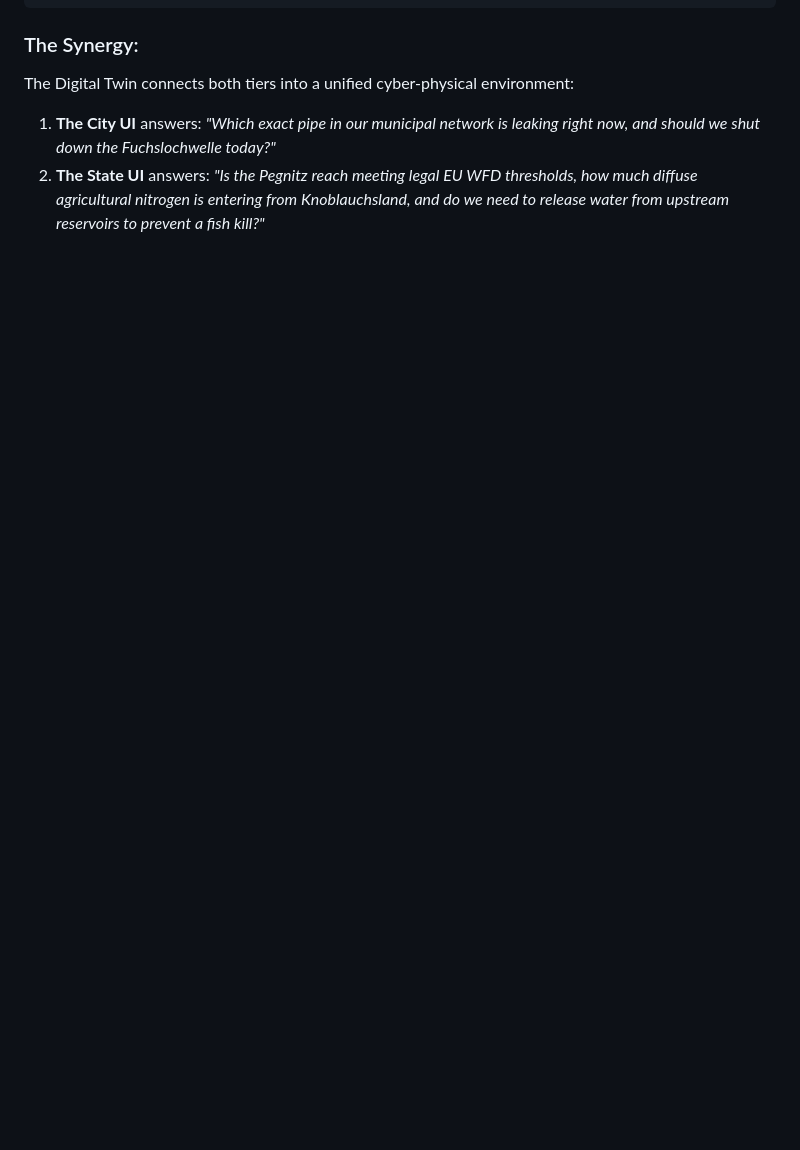
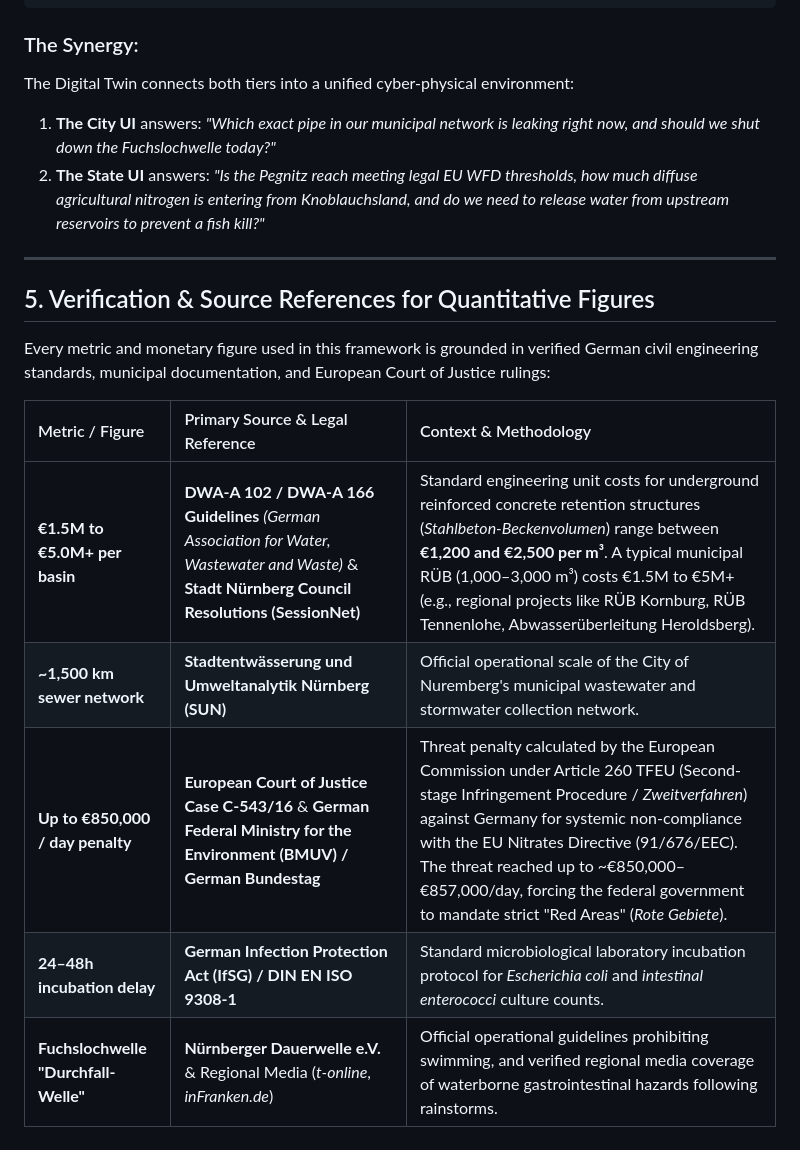
Before and after one commit to PrinzMajkl/Euroteq_Eindhoven_T3, a Markdown page: general_information/quantitative_impacts_and_governance.md, the part around the change. Rendered like a GitHub page; blank space fills up the shorter version.

Commit message:
Add official source verification and legal citations for euro metrics and fines

```diff
--- a/general_information/quantitative_impacts_and_governance.md
+++ b/general_information/quantitative_impacts_and_governance.md
@@ -105,3 +105,17 @@ Water management along the Pegnitz is governed at two distinct institutional sca
 The Digital Twin connects both tiers into a unified cyber-physical environment:
 1. **The City UI** answers: *"Which exact pipe in our municipal network is leaking right now, and should we shut down the Fuchslochwelle today?"*
 2. **The State UI** answers: *"Is the Pegnitz reach meeting legal EU WFD thresholds, how much diffuse agricultural nitrogen is entering from Knoblauchsland, and do we need to release water from upstream reservoirs to prevent a fish kill?"*
+
+---
+
+## 5. Verification & Source References for Quantitative Figures
+
+Every metric and monetary figure used in this framework is grounded in verified German civil engineering standards, municipal documentation, and European Court of Justice rulings:
+
+| Metric / Figure | Primary Source & Legal Reference | Context & Methodology |
+| :--- | :--- | :--- |
+| **€1.5M to €5.0M+ per basin** | **DWA-A 102 / DWA-A 166 Guidelines** *(German Association for Water, Wastewater and Waste)* & **Stadt Nürnberg Council Resolutions (SessionNet)** | Standard engineering unit costs for underground reinforced concrete retention structures (*Stahlbeton-Beckenvolumen*) range between **€1,200 and €2,500 per m³**. A typical municipal RÜB (1,000–3,000 m³) costs €1.5M to €5M+ (e.g., regional projects like RÜB Kornburg, RÜB Tennenlohe, Abwasserüberleitung Heroldsberg). |
+| **~1,500 km sewer network** | **Stadtentwässerung und Umweltanalytik Nürnberg (SUN)** | Official operational scale of the City of Nuremberg's municipal wastewater and stormwater collection network. |
+| **Up to €850,000 / day penalty** | **European Court of Justice Case C-543/16** & **German Federal Ministry for the Environment (BMUV) / German Bundestag** | Threat penalty calculated by the European Commission under Article 260 TFEU (Second-stage Infringement Procedure / *Zweitverfahren*) against Germany for systemic non-compliance with the EU Nitrates Directive (91/676/EEC). The threat reached up to ~€850,000–€857,000/day, forcing the federal government to mandate strict "Red Areas" (*Rote Gebiete*). |
+| **24–48h incubation delay** | **German Infection Protection Act (IfSG) / DIN EN ISO 9308-1** | Standard microbiological laboratory incubation protocol for *Escherichia coli* and *intestinal enterococci* culture counts. |
+| **Fuchslochwelle "Durchfall-Welle"** | **Nürnberger Dauerwelle e.V.** & Regional Media (*t-online*, *inFranken.de*) | Official operational guidelines prohibiting swimming, and verified regional media coverage of waterborne gastrointestinal hazards following rainstorms. |
```
